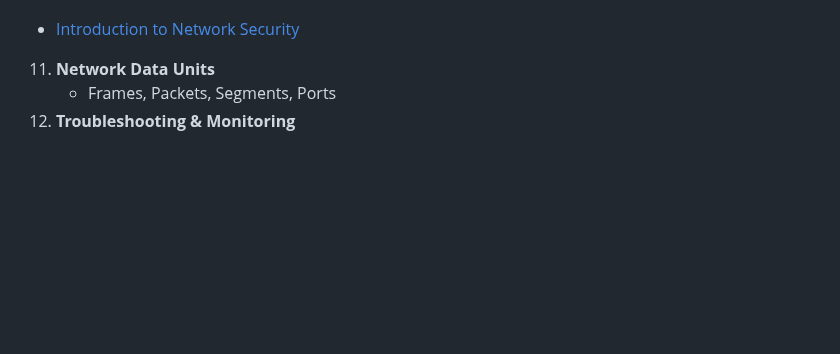
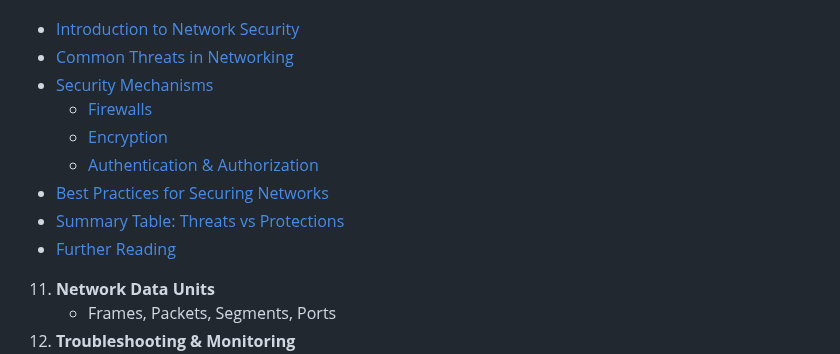
Before and after one commit to xidruk/computer-networking, a Markdown page: readme.md, the part around the change. Rendered like a GitHub page; blank space fills up the shorter version.

Commit message:
Network Security

```diff
--- a/readme.md
+++ b/readme.md
@@ -48,8 +48,6 @@ This repository covers the basics of computer networking. It is designed to intr
    - [Wireless Networking](#wireless-networking)
 10. [Network Security](#10-network-security)
    - [Introduction to Network Security](#introduction-to-network-security)
-<!-- 10. [Network Security](#10-network-security)
-   - [Introduction to Network Security](#introduction-to-network-security)
    - [Common Threats in Networking](#common-threats-in-networking)
    - [Security Mechanisms](#security-mechanisms)
      - [Firewalls](#firewalls)
@@ -57,7 +55,7 @@ This repository covers the basics of computer networking. It is designed to intr
      - [Authentication & Authorization](#authentication--authorization)
    - [Best Practices for Securing Networks](#best-practices-for-securing-networks)
    - [Summary Table: Threats vs Protections](#summary-table-threats-vs-protections)
-   - [Further Reading](#further-reading) -->
+   - [Further Reading](#further-reading)
 11. **Network Data Units**
     - Frames, Packets, Segments, Ports
 12. **Troubleshooting & Monitoring**
```
